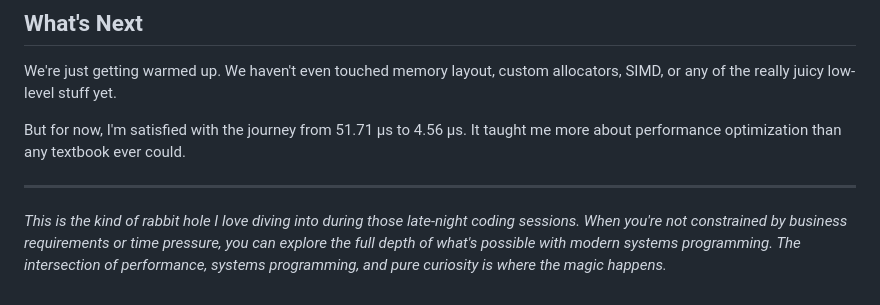
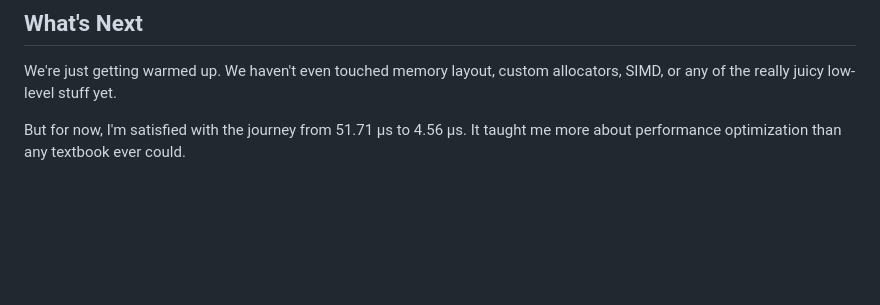
Before and after one commit to Snehal-Reddy/p-not-doom-blog, a Markdown page: posts/snake-battle-royale.md, the part around the change. Drawn GitHub-style; blank space fills up the shorter version.

Commit message:
Remove unn

```diff
--- a/posts/snake-battle-royale.md
+++ b/posts/snake-battle-royale.md
@@ -193,7 +193,3 @@ The journey from the initial implementation to the optimized version:
 We're just getting warmed up. We haven't even touched memory layout, custom allocators, SIMD, or any of the really juicy low-level stuff yet.
 
 But for now, I'm satisfied with the journey from 51.71 μs to 4.56 μs. It taught me more about performance optimization than any textbook ever could.
-
----
-
-*This is the kind of rabbit hole I love diving into during those late-night coding sessions. When you're not constrained by business requirements or time pressure, you can explore the full depth of what's possible with modern systems programming. The intersection of performance, systems programming, and pure curiosity is where the magic happens.*
```
